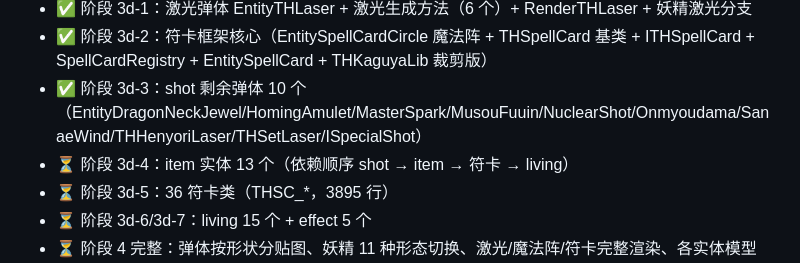
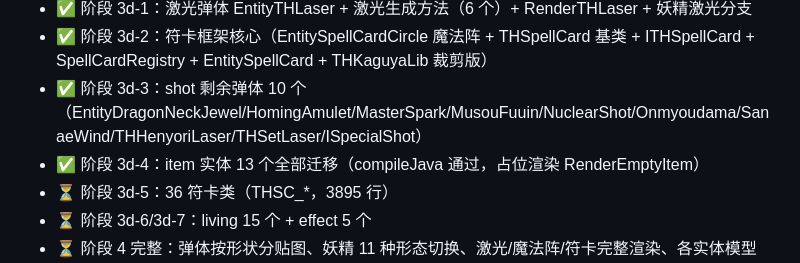
Before and after one commit to EDTmagiclab/thKaguyaMod-Reborn, a Markdown page: .workbuddy/memory/MEMORY.md, the part around the change. Drawn GitHub-style.

```diff
--- a/.workbuddy/memory/MEMORY.md
+++ b/.workbuddy/memory/MEMORY.md
@@ -58,7 +58,7 @@ EntityType + EntityAttributeCreationEvent + EntityRenderer，缺任意一个实
 - ✅ 阶段 3d-1：激光弹体 EntityTHLaser + 激光生成方法（6 个）+ RenderTHLaser + 妖精激光分支
 - ✅ 阶段 3d-2：符卡框架核心（EntitySpellCardCircle 魔法阵 + THSpellCard 基类 + ITHSpellCard + SpellCardRegistry + EntitySpellCard + THKaguyaLib 裁剪版）
 - ✅ 阶段 3d-3：shot 剩余弹体 10 个（EntityDragonNeckJewel/HomingAmulet/MasterSpark/MusouFuuin/NuclearShot/Onmyoudama/SanaeWind/THHenyoriLaser/THSetLaser/ISpecialShot）
-- ⏳ 阶段 3d-4：item 实体 13 个（依赖顺序 shot → item → 符卡 → living）
+- ✅ 阶段 3d-4：item 实体 13 个全部迁移（compileJava 通过，占位渲染 RenderEmptyItem）
 - ⏳ 阶段 3d-5：36 符卡类（THSC_*，3895 行）
 - ⏳ 阶段 3d-6/3d-7：living 15 个 + effect 5 个
 - ⏳ 阶段 4 完整：弹体按形状分贴图、妖精 11 种形态切换、激光/魔法阵/符卡完整渲染、各实体模型
```
Also changed, not shown: .workbuddy/memory/2026-10-15.md (+27 -0 lines).
